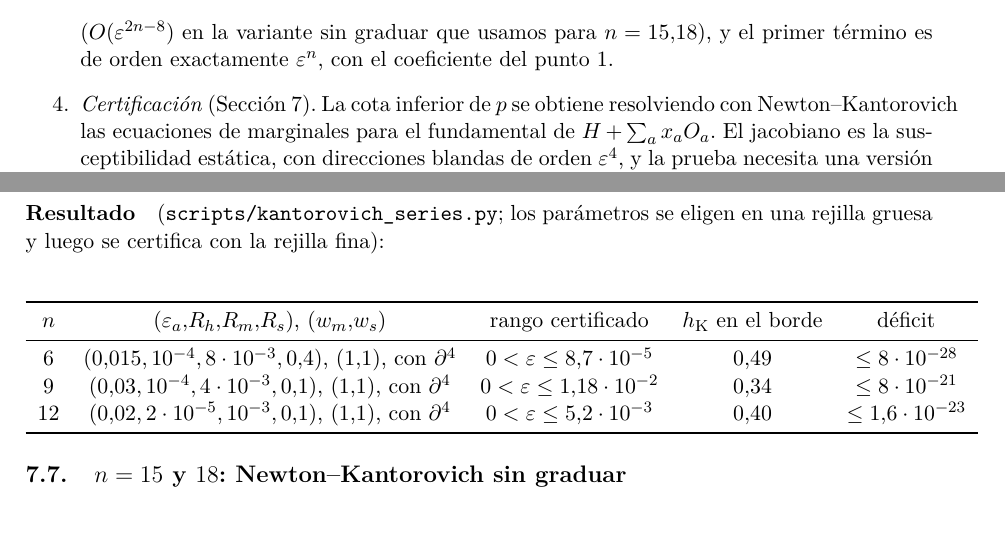
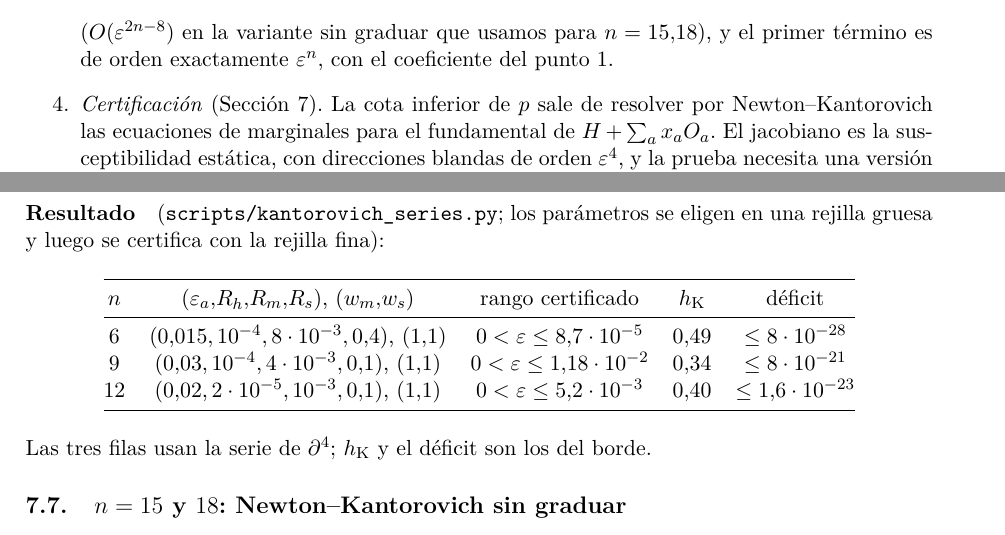
Before and after one commit to krowork/holonomy, a LaTeX paper (docs/sensibilidad_celda3.tex): two parts of pages 3 and 16 of 23, joined at a grey line, cut so that both start at the same text. Compiled offline with pdfLaTeX.

Commit message:
tex: elimina las cinco cajas desbordadas
Co-Authored-By: Claude Opus 5.5 <noreply@anthropic.com>

```diff
--- a/docs/sensibilidad_celda3.tex
+++ b/docs/sensibilidad_celda3.tex
@@ -104,8 +104,8 @@ orden de $\eps$ ve $p$ la holonomía, y con qué coeficiente.
     0\le\delta_n(\Theta)=O(\eps^{2n-4}),
   \]
   ($O(\eps^{2n-8})$ en la variante sin graduar que usamos para $n=15,18$), y el primer término es de orden exactamente $\eps^n$, con el coeficiente del punto 1.
-\item \emph{Certificación} (Sección~\ref{sec:prueba}). La cota inferior de $p$ se obtiene resolviendo
-  con Newton--Kantorovich las ecuaciones de marginales para el fundamental de $H+\sum_ax_aO_a$. El
+\item \emph{Certificación} (Sección~\ref{sec:prueba}). La cota inferior de $p$ sale de resolver
+  por Newton--Kantorovich las ecuaciones de marginales para el fundamental de $H+\sum_ax_aO_a$. El
   jacobiano es la susceptibilidad estática, con direcciones blandas de orden $\eps^4$, y la prueba
   necesita una versión graduada, con pesos $(1,\eps,\eps^2)$, apoyada en un lema de soporte ponderado.
   Las constantes se certifican para $n=6,9,12,15,18$ con radios explícitos.
@@ -990,16 +995,18 @@ $\hat J\to\hat J(0)\succ0$ (Sylvester exacto).
 luego se certifica con la rejilla fina):
 
 \begin{center}
-\begin{tabular}{ccccc}
+\begin{tabular}{@{}ccccc@{}}
 \toprule
-$n$ & $(\eps_a,R_h,R_m,R_s)$, $(w_m,w_s)$ & rango certificado & $h_{\rm K}$ en el borde & déficit\\
+$n$ & $(\eps_a,R_h,R_m,R_s)$, $(w_m,w_s)$ & rango certificado & $h_{\rm K}$ & déficit\\
 \midrule
-$6$ & $(0{,}015,\,10^{-4},\,8\cdot10^{-3},\,0{,}4)$, $(1,1)$, con $\partial^4$ & $0<\eps\le8{,}7\cdot10^{-5}$ & $0{,}49$ & $\le8\cdot10^{-28}$\\
-$9$ & $(0{,}03,\,10^{-4},\,4\cdot10^{-3},\,0{,}1)$, $(1,1)$, con $\partial^4$ & $0<\eps\le1{,}18\cdot10^{-2}$ & $0{,}34$ & $\le8\cdot10^{-21}$\\
-$12$ & $(0{,}02,\,2\cdot10^{-5},\,10^{-3},\,0{,}1)$, $(1,1)$, con $\partial^4$ & $0<\eps\le5{,}2\cdot10^{-3}$ & $0{,}40$ & $\le1{,}6\cdot10^{-23}$\\
+$6$ & $(0{,}015,\,10^{-4},\,8\cdot10^{-3},\,0{,}4)$, $(1,1)$ & $0<\eps\le8{,}7\cdot10^{-5}$ & $0{,}49$ & $\le8\cdot10^{-28}$\\
+$9$ & $(0{,}03,\,10^{-4},\,4\cdot10^{-3},\,0{,}1)$, $(1,1)$ & $0<\eps\le1{,}18\cdot10^{-2}$ & $0{,}34$ & $\le8\cdot10^{-21}$\\
+$12$ & $(0{,}02,\,2\cdot10^{-5},\,10^{-3},\,0{,}1)$, $(1,1)$ & $0<\eps\le5{,}2\cdot10^{-3}$ & $0{,}40$ & $\le1{,}6\cdot10^{-23}$\\
 \bottomrule
 \end{tabular}
 \end{center}
+\noindent Las tres filas usan la serie de $\partial^4$; $h_{\rm K}$ y el déficit son los del borde.
+
 
 \subsection{$n=15$ y $18$: Newton--Kantorovich sin graduar}\label{sec:sin_graduar}
 
```
Also changed, not shown: docs/sensibilidad_celda3.pdf, docs/sensibilidad_celda3.tex (13 more changed lines).
